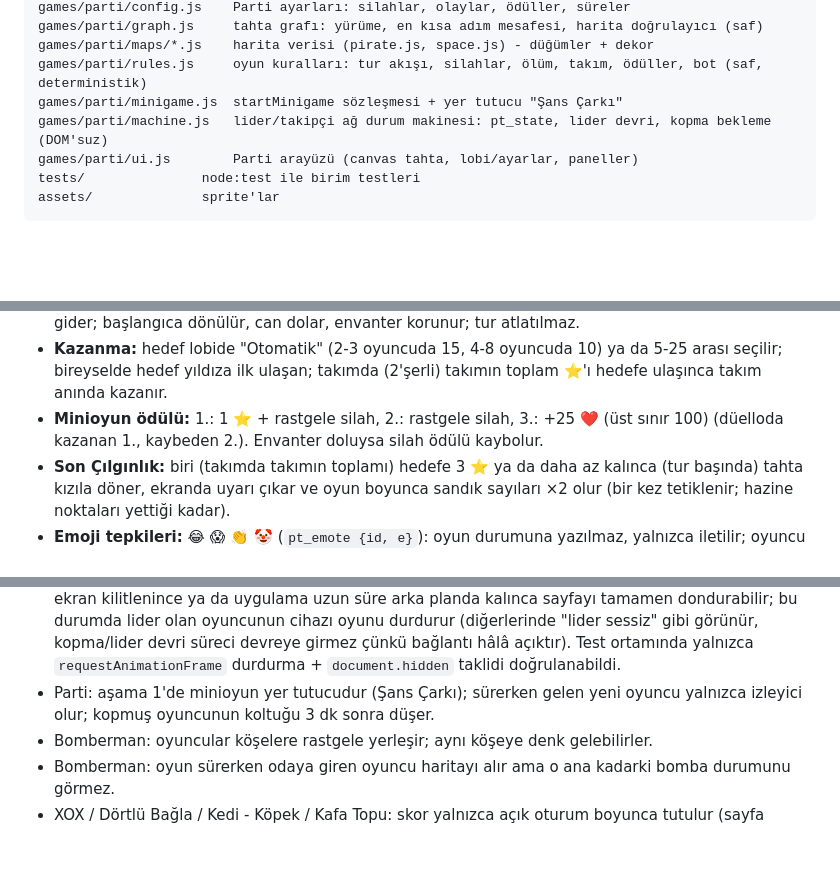
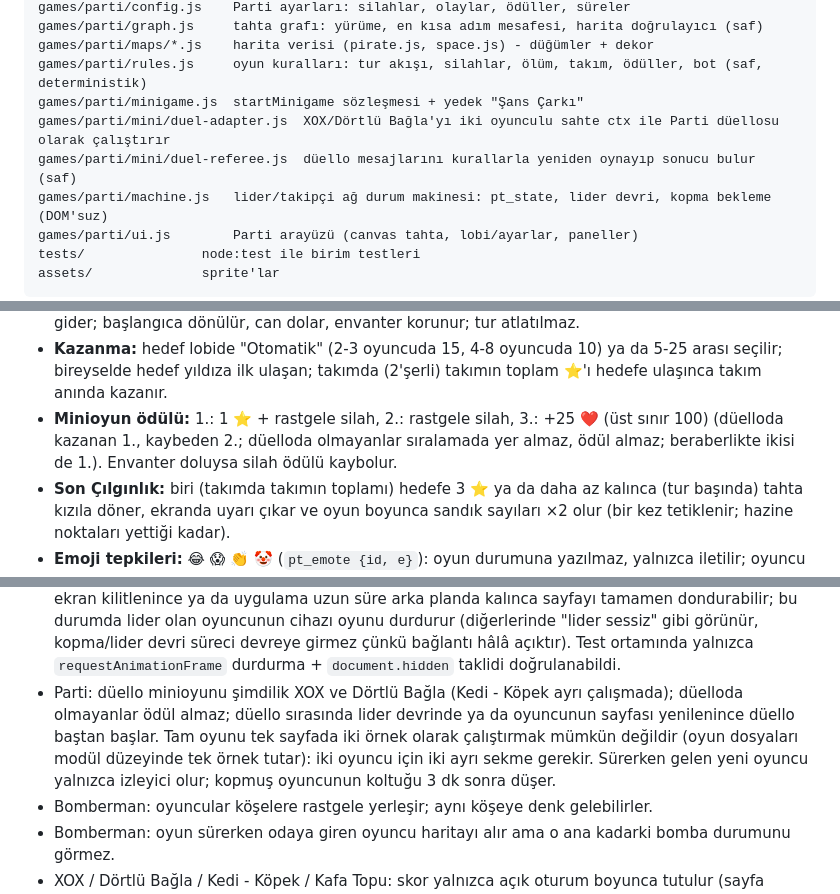
Before and after one commit to alperenkaracete/karacete-website, a Markdown page: README.md, 3 parts joined by grey strips. GitHub-like rendering; blank space fills up the shorter version.

```diff
--- a/README.md
+++ b/README.md
@@ -55,7 +55,9 @@ games/parti/config.js    Parti ayarları: silahlar, olaylar, ödüller, süreler
 games/parti/graph.js     tahta grafı: yürüme, en kısa adım mesafesi, harita doğrulayıcı (saf)
 games/parti/maps/*.js    harita verisi (pirate.js, space.js) - düğümler + dekor
 games/parti/rules.js     oyun kuralları: tur akışı, silahlar, ölüm, takım, ödüller, bot (saf, deterministik)
-games/parti/minigame.js  startMinigame sözleşmesi + yer tutucu "Şans Çarkı"
+games/parti/minigame.js  startMinigame sözleşmesi + yedek "Şans Çarkı"
+games/parti/mini/duel-adapter.js  XOX/Dörtlü Bağla'yı iki oyunculu sahte ctx ile Parti düellosu olarak çalıştırır
+games/parti/mini/duel-referee.js  düello mesajlarını kurallarla yeniden oynayıp sonucu bulur (saf)
 games/parti/machine.js   lider/takipçi ağ durum makinesi: pt_state, lider devri, kopma bekleme (DOM'suz)
 games/parti/ui.js        Parti arayüzü (canvas tahta, lobi/ayarlar, paneller)
 tests/               node:test ile birim testleri
@@ -165,7 +167,8 @@ rastgele, silah kullanılmaz). Herkes oynayınca tur biter: minioyun → ödüll
 - **Ölüm:** can 0 olunca `min(3, yıldız/2 aşağı)` yıldız saldırana (çoklu hedefte en çok hasar verene) gider; başlangıca dönülür,
   can dolar, envanter korunur; tur atlatılmaz.
 - **Kazanma:** hedef lobide "Otomatik" (2-3 oyuncuda 15, 4-8 oyuncuda 10) ya da 5-25 arası seçilir; bireyselde hedef yıldıza ilk ulaşan; takımda (2'şerli) takımın toplam ⭐'ı hedefe ulaşınca takım anında kazanır.
-- **Minioyun ödülü:** 1.: 1 ⭐ + rastgele silah, 2.: rastgele silah, 3.: +25 ❤️ (üst sınır 100) (düelloda kazanan 1., kaybeden 2.).
+- **Minioyun ödülü:** 1.: 1 ⭐ + rastgele silah, 2.: rastgele silah, 3.: +25 ❤️ (üst sınır 100) (düelloda kazanan 1., kaybeden 2.;
+  düelloda olmayanlar sıralamada yer almaz, ödül almaz; beraberlikte ikisi de 1.).
   Envanter doluysa silah ödülü kaybolur.
 - **Son Çılgınlık:** biri (takımda takımın toplamı) hedefe 3 ⭐ ya da daha az kalınca (tur başında) tahta kızıla döner, ekranda uyarı çıkar
   ve oyun boyunca sandık sayıları ×2 olur (bir kez tetiklenir; hazine noktaları yettiği kadar).
@@ -319,8 +352,10 @@ tarafta da doğrulanır (tur numarası, sıra, kurallara uygunluk); geçersizler
   uzun süre arka planda kalınca sayfayı tamamen dondurabilir; bu durumda lider olan oyuncunun cihazı oyunu durdurur (diğerlerinde
   "lider sessiz" gibi görünür, kopma/lider devri süreci devreye girmez çünkü bağlantı hâlâ açıktır). Test ortamında yalnızca
   `requestAnimationFrame` durdurma + `document.hidden` taklidi doğrulanabildi.
-- Parti: aşama 1'de minioyun yer tutucudur (Şans Çarkı); sürerken gelen yeni oyuncu yalnızca izleyici olur; kopmuş oyuncunun
-  koltuğu 3 dk sonra düşer.
+- Parti: düello minioyunu şimdilik XOX ve Dörtlü Bağla (Kedi - Köpek ayrı çalışmada); düelloda olmayanlar ödül almaz; düello sırasında
+  lider devrinde ya da oyuncunun sayfası yenilenince düello baştan başlar. Tam oyunu tek sayfada iki örnek olarak çalıştırmak mümkün değildir
+  (oyun dosyaları modül düzeyinde tek örnek tutar): iki oyuncu için iki ayrı sekme gerekir. Sürerken gelen yeni oyuncu yalnızca izleyici
+  olur; kopmuş oyuncunun koltuğu 3 dk sonra düşer.
 - Bomberman: oyuncular köşelere rastgele yerleşir; aynı köşeye denk gelebilirler.
 - Bomberman: oyun sürerken odaya giren oyuncu haritayı alır ama o ana kadarki bomba durumunu görmez.
 - XOX / Dörtlü Bağla / Kedi - Köpek / Kafa Topu: skor yalnızca açık oturum boyunca tutulur (sayfa yenilenirse sıfırlanır).
```
Also changed, not shown: other parts of README.md (+35 -5 lines).
